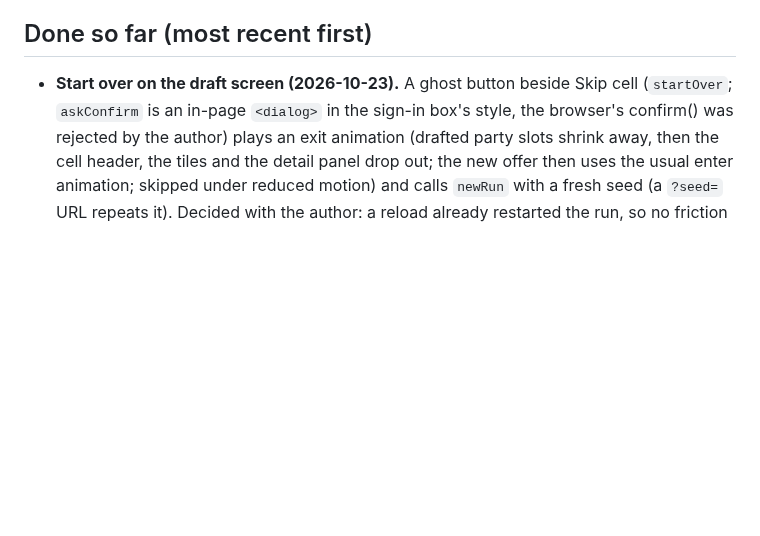
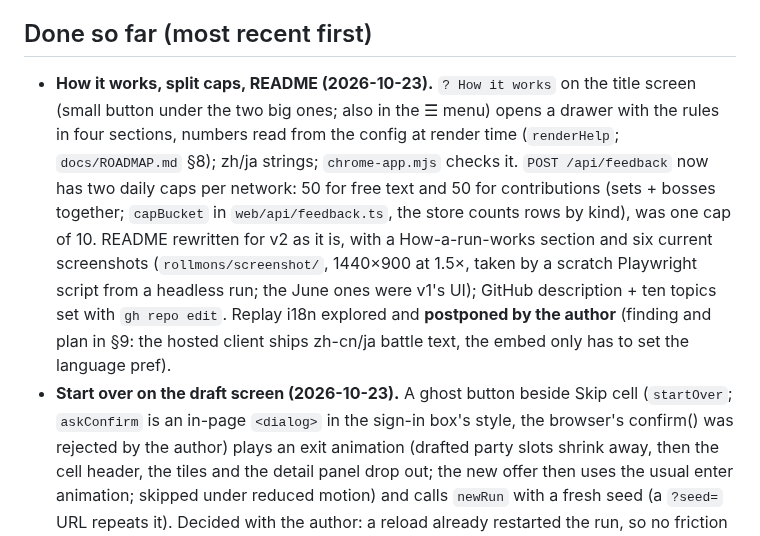
Before and after one commit to ziangit/Rollmon, a Markdown page: session-handoff.md, the part around one of its changes. Rendered like a GitHub page; blank space fills up the shorter version.

```diff
--- a/session-handoff.md
+++ b/session-handoff.md
@@ -27,6 +27,7 @@ v1 could not be hosted for many players: every battle ran foul-play + poke-engin
 5. **Static hosting** (GitHub Pages or similar). Then playtest; deepen Middle band; per-band AI think time. **Done:** live on GitHub Pages 2026-10-18, moved to Vercel only (https://rollmon.vercel.app) on 2026-10-19.
 
 ## Done so far (most recent first)
+- **How it works, split caps, README (2026-10-23).** `? How it works` on the title screen (small button under the two big ones; also in the ☰ menu) opens a drawer with the rules in four sections, numbers read from the config at render time (`renderHelp`; `docs/ROADMAP.md` §8); zh/ja strings; `chrome-app.mjs` checks it. `POST /api/feedback` now has two daily caps per network: 50 for free text and 50 for contributions (sets + bosses together; `capBucket` in `web/api/feedback.ts`, the store counts rows by kind), was one cap of 10. README rewritten for v2 as it is, with a How-a-run-works section and six current screenshots (`rollmons/screenshot/`, 1440×900 at 1.5×, taken by a scratch Playwright script from a headless run; the June ones were v1's UI); GitHub description + ten topics set with `gh repo edit`. Replay i18n explored and **postponed by the author** (finding and plan in §9: the hosted client ships zh-cn/ja battle text, the embed only has to set the language pref).
 - **Start over on the draft screen (2026-10-23).** A ghost button beside Skip cell (`startOver`; `askConfirm` is an in-page `<dialog>` in the sign-in box's style, the browser's confirm() was rejected by the author) plays an exit animation (drafted party slots shrink away, then the cell header, the tiles and the detail panel drop out; the new offer then uses the usual enter animation; skipped under reduced motion) and calls `newRun` with a fresh seed (a `?seed=` URL repeats it). Decided with the author: a reload already restarted the run, so no friction beyond the confirm; a future daily-seed mode should not offer it. `chrome-app.mjs` checks decline-keeps / accept-restarts.
 - **CJK size for the pixel font (2026-10-23).** `--font-pixel` is Press Start 2P, then a `'Pixel CJK'` `@font-face` that is the system CJK font (PingFang / Hiragino / Noto CJK / YaHei / Yu Gothic, listed by PostScript and family name because Chrome and WebKit match `local()` differently) with `size-adjust:150%`, since Press Start 2P fills its em box and the .5–.6rem sizes set for it rendered Chinese and Japanese labels tiny. Measured: the step rail's glyphs are now the same height in all three languages in Chrome and WebKit.
 - **Leaderboard rows with sprites, cached account name (2026-10-23).** Board rows show the team as pixel sprites (proper names on hover; the ids used to print as "Hoopaunbound"), the signed-in player's row is highlighted. The last account name is kept in `localStorage` (`rollmons-account`) and painted at boot before `/api/auth/me` answers, so the strip no longer flips from "Sign in" to the name on load (the flash the author saw on desktop; a fixed-width chip was tried and dropped, it left a gap before the name). The step rail never wraps: below 1440 px the tools strip takes a right-aligned second topbar row (the English labels need about 1400 px on one row). The board loads 10 rows and offers "Show top 50" then 100 (`boardLimit`, API cap 100); names are 18 characters at most and ellipsised in the strip and the board. The leaderboard still holds the 2026-10-19 probe row (`probe 8975`, 0 points): delete it from the Neon console (SQL above).
```
Also changed, not shown: other parts of session-handoff.md (+1 -1 lines), docs/ROADMAP.md (+29 -0 lines).
